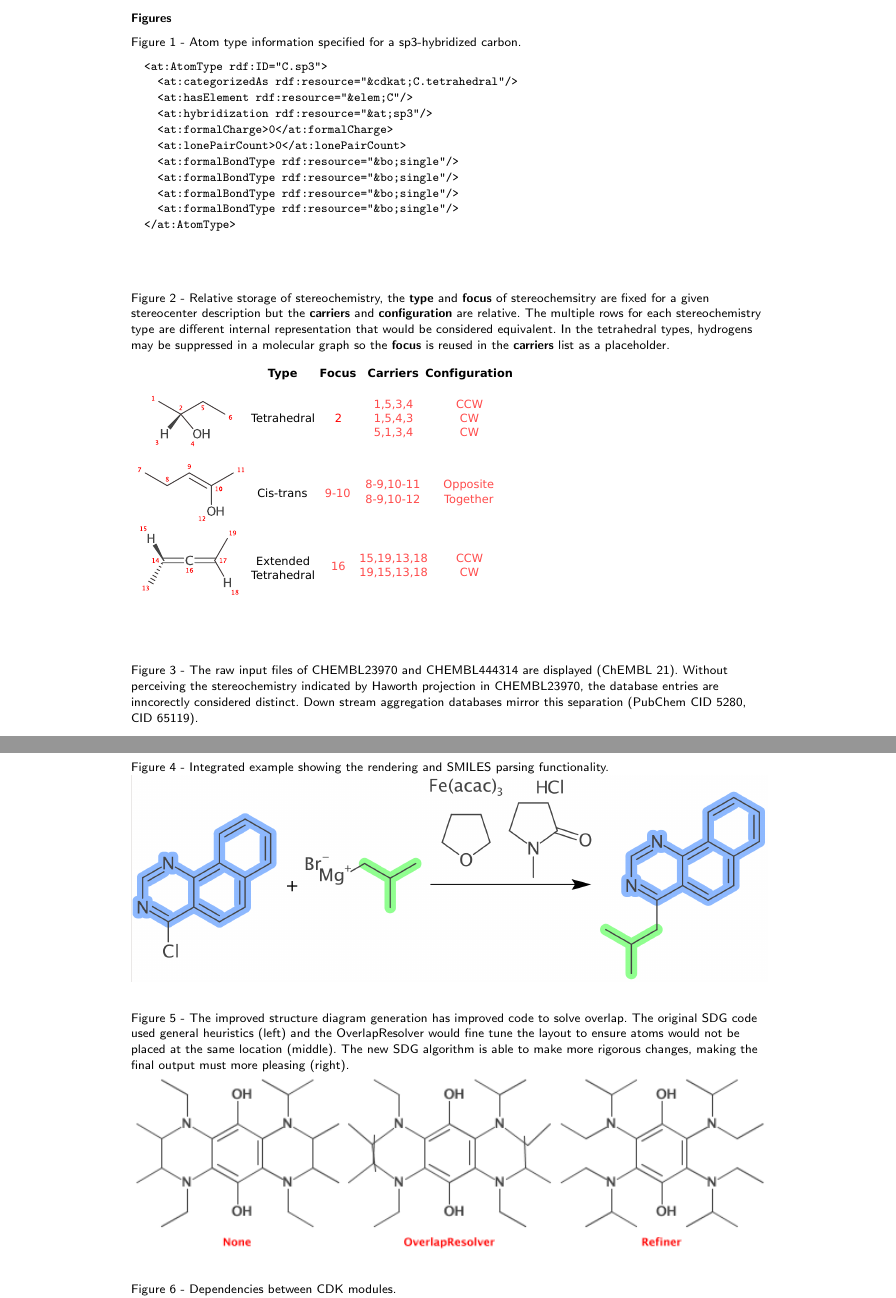
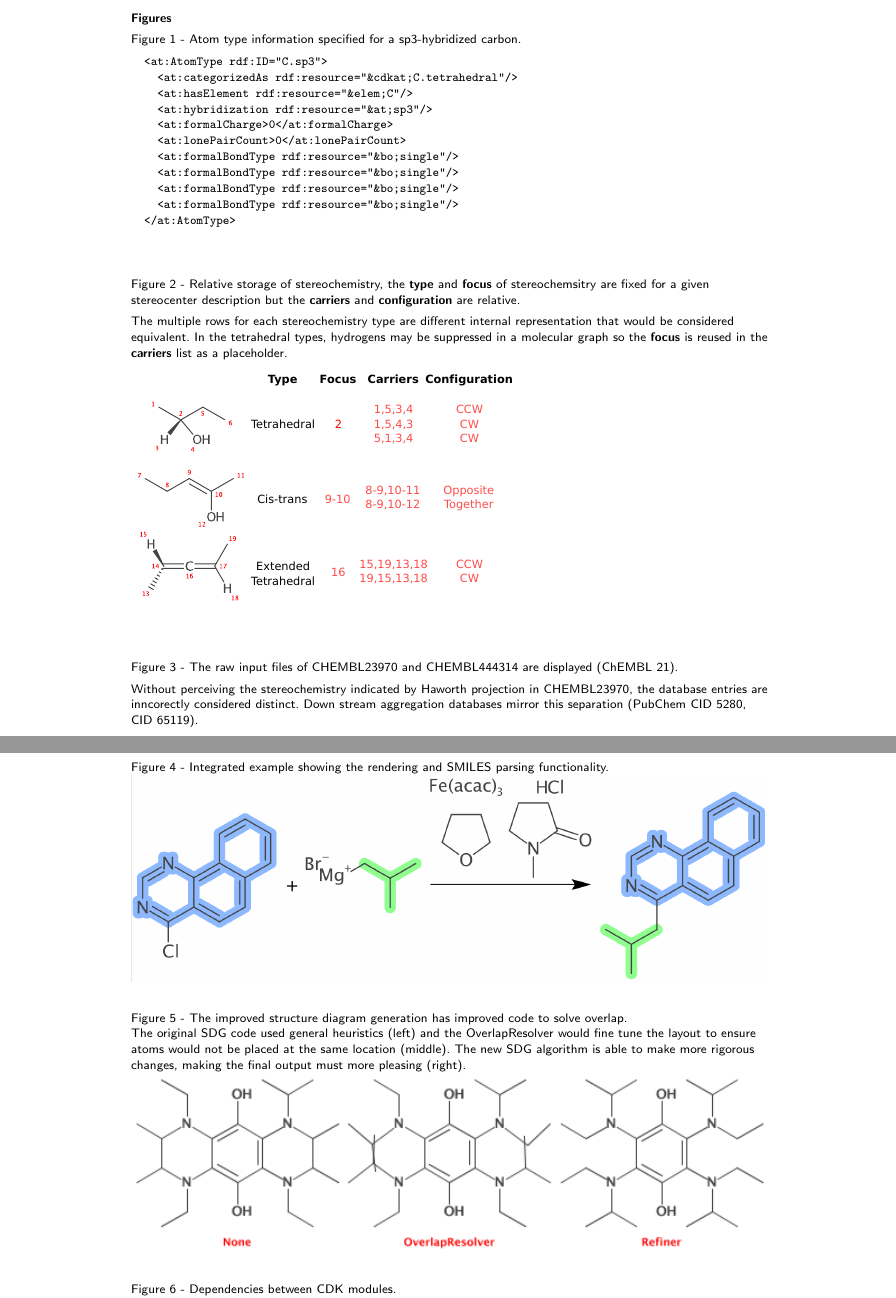
Before and after one commit to cdk/cdk-paper-3, a LaTeX document (article.tex): two parts of pages 13 and 14 of 15, joined at a grey line, cut so that both start at the same text. Compiled offline with pdfLaTeX.

Commit message:
Consistent formatting of figure captions.

```diff
--- a/article.tex
+++ b/article.tex
@@ -760,11 +760,13 @@ carbon.}\label{fig:atomtype}
   </at:AtomType>
 \end{verbatim}
 
-\subsection*{Figure 2 - Relative storage of stereochemistry, the \textbf{type} and \textbf{focus} of stereochemsitry are fixed for a given stereocenter description but the \textbf{carriers} and \textbf{configuration} are relative. The multiple rows for each stereochemistry type are different internal representation that would be considered equivalent. In the tetrahedral types, hydrogens may be suppressed in a molecular graph so the \textbf{focus} is reused in the \textbf{carriers} list as a placeholder.}\label{fig:stereodatastructure}
+\subsection*{Figure 2 - Relative storage of stereochemistry, the \textbf{type} and \textbf{focus} of stereochemsitry are fixed for a given stereocenter description but the \textbf{carriers} and \textbf{configuration} are relative.}\label{fig:stereodatastructure}
+The multiple rows for each stereochemistry type are different internal representation that would be considered equivalent. In the tetrahedral types, hydrogens may be suppressed in a molecular graph so the \textbf{focus} is reused in the \textbf{carriers} list as a placeholder.
 
 \includegraphics{img/stereodesc_annotated.pdf}
 
-\subsection*{Figure 3 - The raw input files of CHEMBL23970 and CHEMBL444314 are displayed (ChEMBL 21). Without perceiving the stereochemistry indicated by Haworth projection in CHEMBL23970, the database entries are inncorectly considered distinct. Down stream aggregation databases mirror this separation (PubChem CID 5280, CID 65119).}\label{fig:stereoprojections}
+\subsection*{Figure 3 - The raw input files of CHEMBL23970 and CHEMBL444314 are displayed (ChEMBL 21).}\label{fig:stereoprojections}
+Without perceiving the stereochemistry indicated by Haworth projection in CHEMBL23970, the database entries are inncorectly considered distinct. Down stream aggregation databases mirror this separation (PubChem CID 5280, CID 65119).
 
 \includegraphics{img/projections_annotated.pdf}
 
@@ -774,11 +776,12 @@ parsing functionality.}\label{fig:depiction}
 \includegraphics[width=\textwidth]{reaction.png}
 
 \subsection*{Figure 5 - The improved structure diagram generation has improved
-code to solve overlap. The original SDG code used general heuristics (left) and the
+code to solve overlap.}\label{fig:sdg}
+The original SDG code used general heuristics (left) and the
 OverlapResolver would fine tune the layout to ensure atoms would not be placed
 at the same location (middle). The new SDG algorithm is able to
 make more rigorous changes, making the final output must more pleasing
-(right).}\label{fig:sdg}
+(right).
 
 \includegraphics[width=\textwidth]{sdg.png}
 
```
